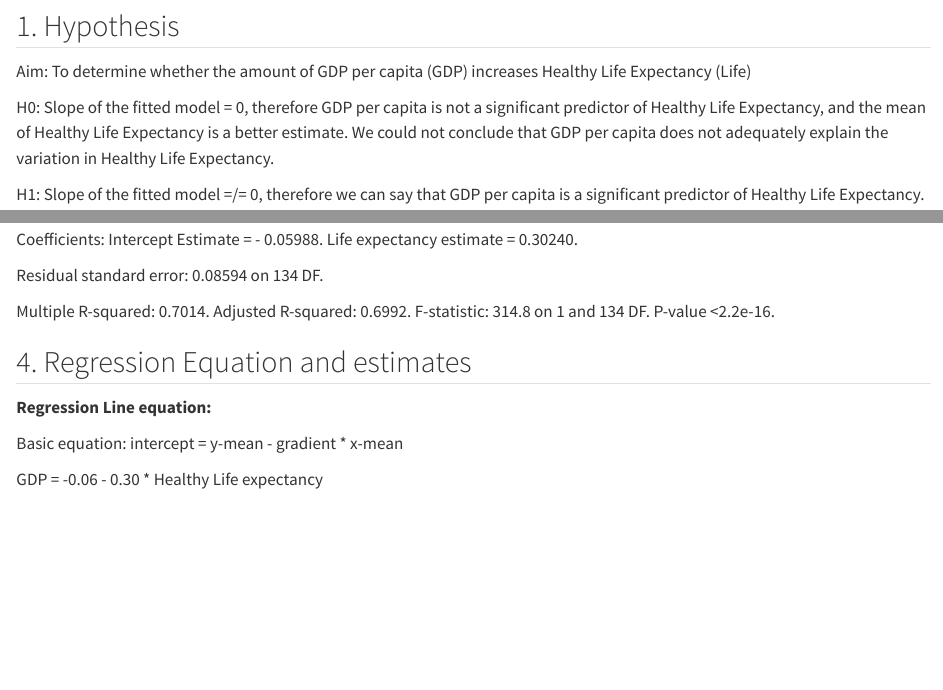
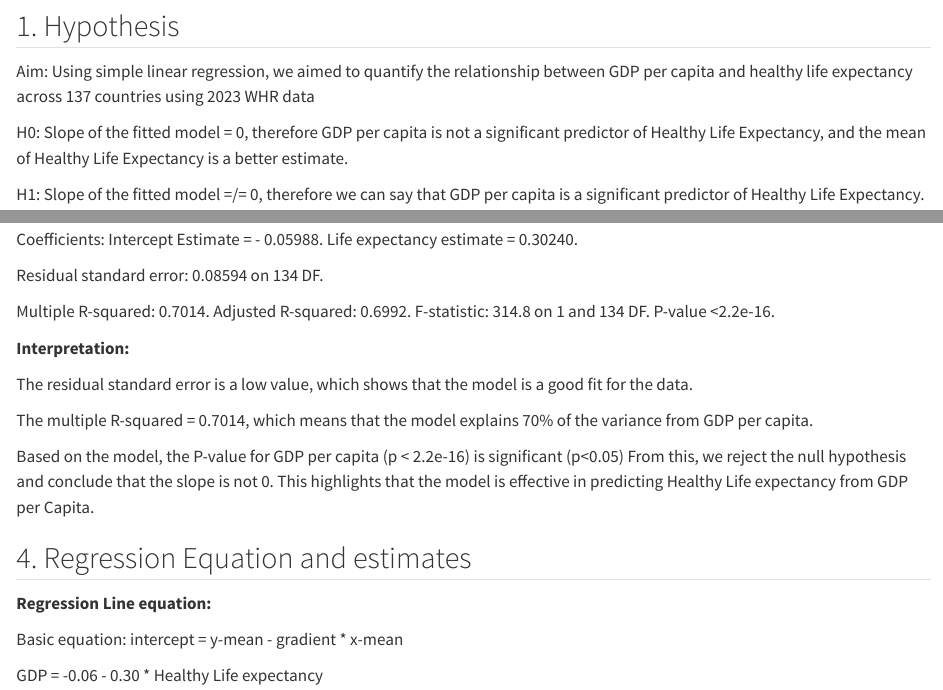
Before and after one commit to mossydino/ENVX1002-Group-3-Project, a Quarto document (1.ENVX_HIndex_WIP_file.qmd): the page in a window 1100 px wide, from 6370 px down, and a second part further down, joined at a grey line. Rendered offline with R 4.5, knitr and Pandoc in place of Quarto, with nearby package versions; some code elsewhere in the file could not run offline.

Commit message:
Update 1.ENVX_HIndex_WIP_file.qmd

```diff
--- a/1.ENVX_HIndex_WIP_file.qmd
+++ b/1.ENVX_HIndex_WIP_file.qmd
@@ -185,9 +185,9 @@ Output: 0.8375183
 
 ## 1. Hypothesis
 
-Aim: To determine whether the amount of GDP per capita (GDP) increases Healthy Life Expectancy (Life)
+Aim: Using simple linear regression, we aimed to quantify the relationship between GDP per capita and healthy life expectancy across 137 countries using 2023 WHR data
 
-H0: Slope of the fitted model = 0, therefore GDP per capita is not a significant predictor of Healthy Life Expectancy, and the mean of Healthy Life Expectancy is a better estimate. We could not conclude that GDP per capita does not adequately explain the variation in Healthy Life Expectancy.
+H0: Slope of the fitted model = 0, therefore GDP per capita is not a significant predictor of Healthy Life Expectancy, and the mean of Healthy Life Expectancy is a better estimate.
 
 H1: Slope of the fitted model =/= 0, therefore we can say that GDP per capita is a significant predictor of Healthy Life Expectancy.
 
@@ -215,6 +215,15 @@ Residual standard error: 0.08594 on 134 DF.
 
 Multiple R-squared: 0.7014. Adjusted R-squared: 0.6992. F-statistic: 314.8 on 1 and 134 DF. P-value <2.2e-16.
 
+**Interpretation:**
+
+The residual standard error is a low value, which shows that the model is a good fit for the data.
+
+The multiple R-squared = 0.7014, which means that the model explains 70% of the variance from GDP per capita.
+
+Based on the model, the P-value for GDP per capita (p < 2.2e-16) is significant (p<0.05) From this, we reject the null hypothesis and conclude that the slope is not 0. This highlights that the model is effective in predicting Healthy Life expectancy from GDP per Capita.
+
+
 ## 4. Regression Equation and estimates
 
 **Regression Line equation:**
```
